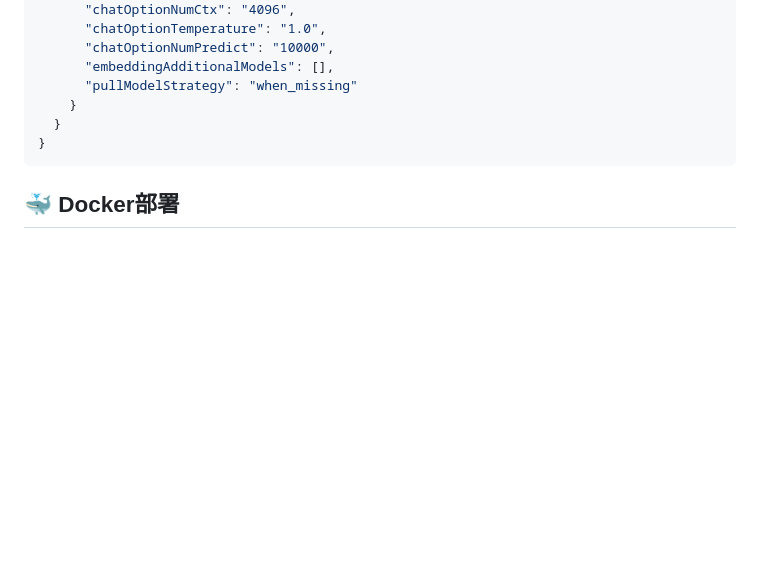
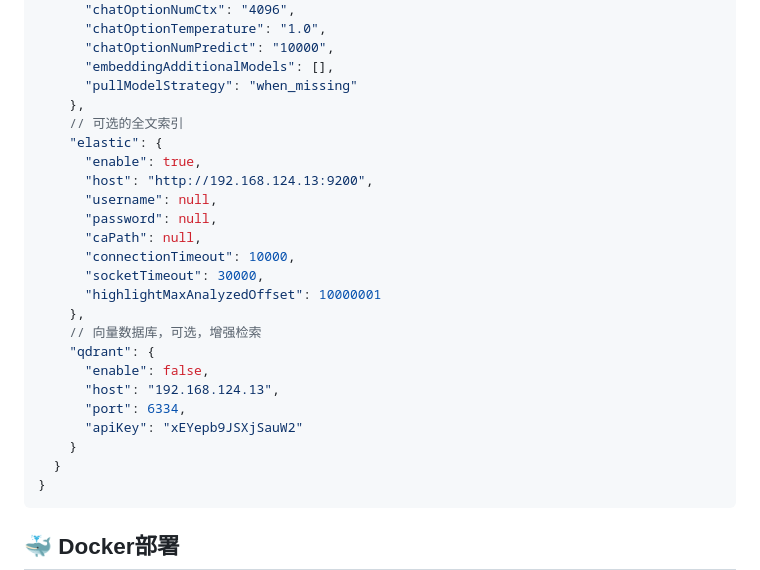
Before and after one commit to noogel/xyz-search, a Markdown page: README.md, the part around one of its changes. Rendered like a GitHub page; blank space fills up the shorter version.

```diff
--- a/README.md
+++ b/README.md
@@ -203,6 +203,24 @@ noogel/xyz-search:latest
       "chatOptionNumPredict": "10000",
       "embeddingAdditionalModels": [],
       "pullModelStrategy": "when_missing"
+    },
+    // 可选的全文索引
+    "elastic": {
+      "enable": true,
+      "host": "http://192.168.124.13:9200",
+      "username": null,
+      "password": null,
+      "caPath": null,
+      "connectionTimeout": 10000,
+      "socketTimeout": 30000,
+      "highlightMaxAnalyzedOffset": 10000001
+    },
+    // 向量数据库，可选，增强检索
+    "qdrant": {
+      "enable": false,
+      "host": "192.168.124.13",
+      "port": 6334,
+      "apiKey": "xEYepb9JSXjSauW2"
     }
   }
 }
```
Also changed, not shown: other parts of README.md (+57 -2 lines).
